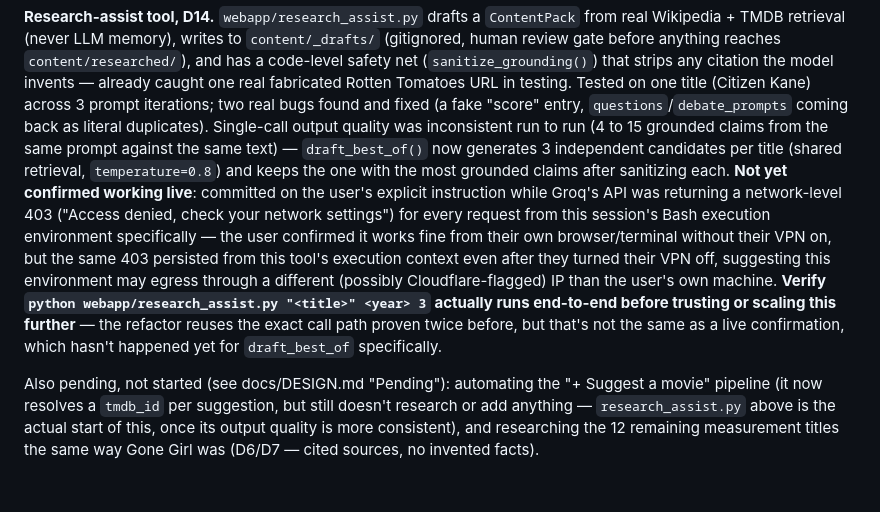
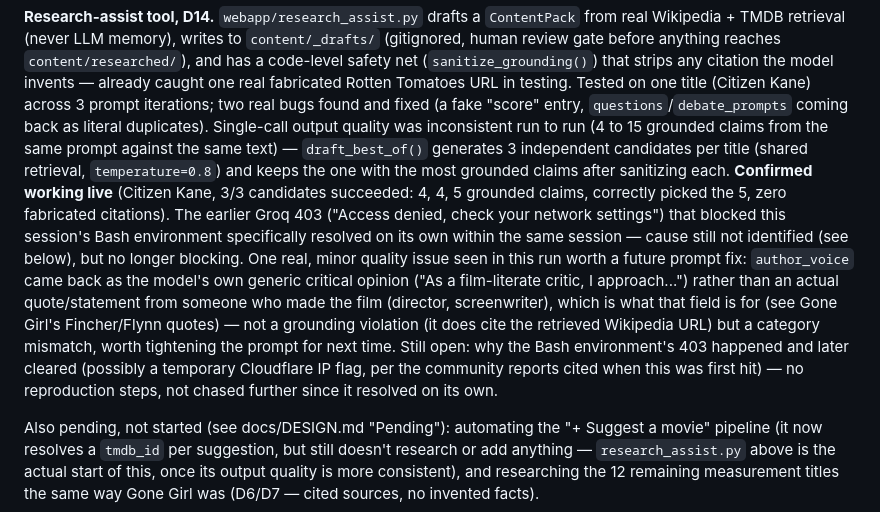
Before and after one commit to serpeigd/Twistify, a Markdown page: CLAUDE.md, the part around the change. Rendered like a GitHub page; blank space fills up the shorter version.

Commit message:
Confirm best-of-3 draft generation works live (D14)
Groq access recovered on its own; ran python webapp/research_assist.py
"Citizen Kane" 1941 3 end-to-end. All 3 candidates succeeded (4, 4, 5
grounded claims), the 5-claim one was correctly selected, zero
fabricated citations needed stripping. Notes one real but minor quality
issue for a future prompt fix: author_voice came back as generic critic
commentary instead of an actual quote from someone who made the film.

Co-Authored-By: Claude Sonnet 5 <noreply@anthropic.com>

```diff
--- a/CLAUDE.md
+++ b/CLAUDE.md
@@ -135,22 +135,27 @@ Tested on one title (Citizen Kane) across 3 prompt iterations; two real
 bugs found and fixed (a fake "score" entry, `questions`/`debate_prompts`
 coming back as literal duplicates). Single-call output quality was
 inconsistent run to run (4 to 15 grounded claims from the same prompt
-against the same text) — `draft_best_of()` now generates 3 independent
+against the same text) — `draft_best_of()` generates 3 independent
 candidates per title (shared retrieval, `temperature=0.8`) and keeps the
-one with the most grounded claims after sanitizing each. **Not yet
-confirmed working live**: committed on the user's explicit instruction
-while Groq's API was returning a network-level 403 ("Access denied,
-check your network settings") for every request from this session's
-Bash execution environment specifically — the user confirmed it works
-fine from their own browser/terminal without their VPN on, but the same
-403 persisted from this tool's execution context even after they turned
-their VPN off, suggesting this environment may egress through a
-different (possibly Cloudflare-flagged) IP than the user's own machine.
-**Verify `python webapp/research_assist.py "<title>" <year> 3` actually
-runs end-to-end before trusting or scaling this further** — the refactor
-reuses the exact call path proven twice before, but that's not the same
-as a live confirmation, which hasn't happened yet for `draft_best_of`
-specifically.
+one with the most grounded claims after sanitizing each. **Confirmed
+working live** (Citizen Kane, 3/3 candidates succeeded: 4, 4, 5 grounded
+claims, correctly picked the 5, zero fabricated citations). The earlier
+Groq 403 ("Access denied, check your network settings") that blocked
+this session's Bash environment specifically resolved on its own within
+the same session — cause still not identified (see below), but no longer
+blocking.
+One real, minor quality issue seen in this run worth a future prompt
+fix: `author_voice` came back as the model's own generic critical
+opinion ("As a film-literate critic, I approach...") rather than an
+actual quote/statement from someone who made the film (director,
+screenwriter), which is what that field is for (see Gone Girl's
+Fincher/Flynn quotes) — not a grounding violation (it does cite the
+retrieved Wikipedia URL) but a category mismatch, worth tightening the
+prompt for next time.
+Still open: why the Bash environment's 403 happened and later cleared
+(possibly a temporary Cloudflare IP flag, per the community reports
+cited when this was first hit) — no reproduction steps, not chased
+further since it resolved on its own.
 
 Also pending, not started (see docs/DESIGN.md "Pending"): automating the
 "+ Suggest a movie" pipeline (it now resolves a `tmdb_id` per suggestion,
```
